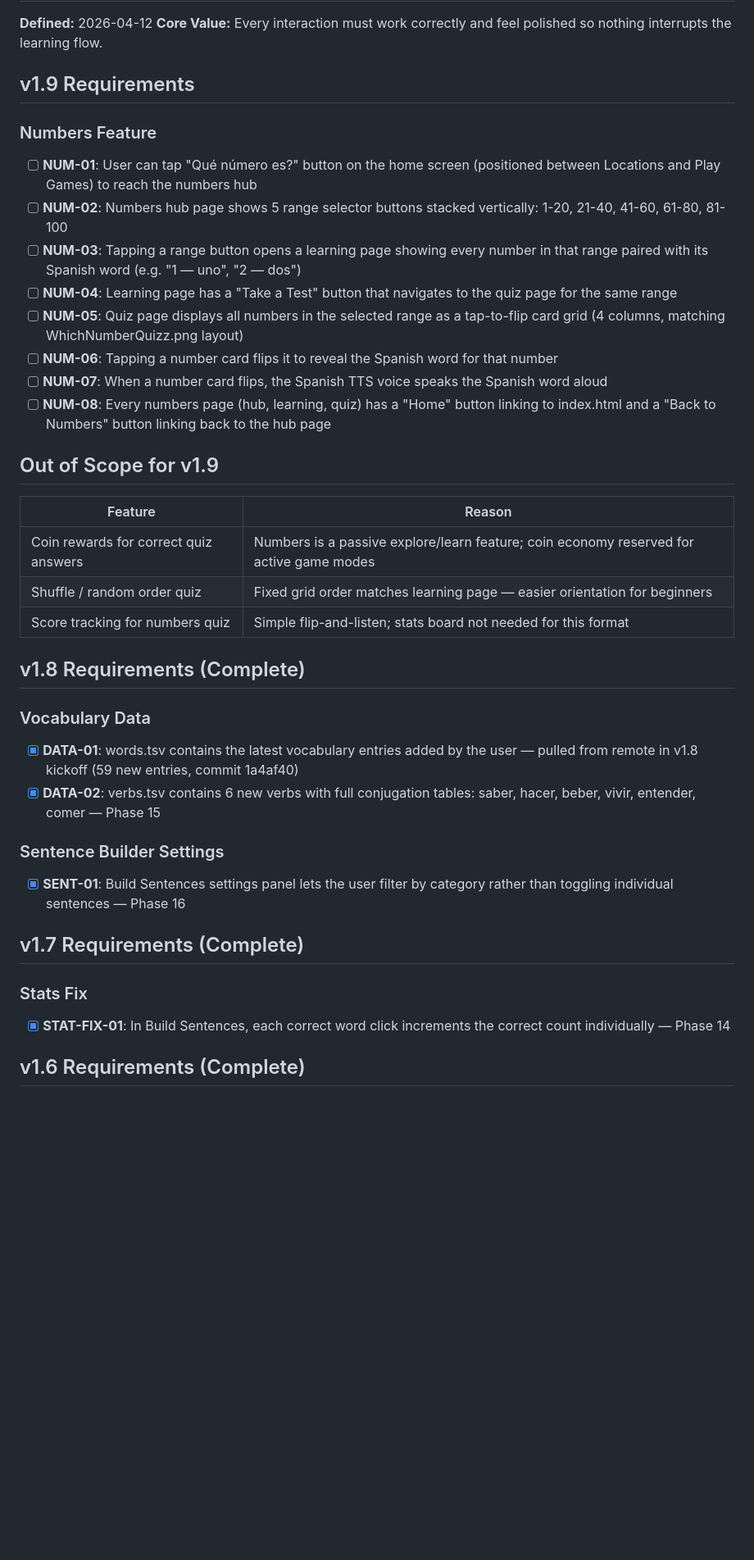
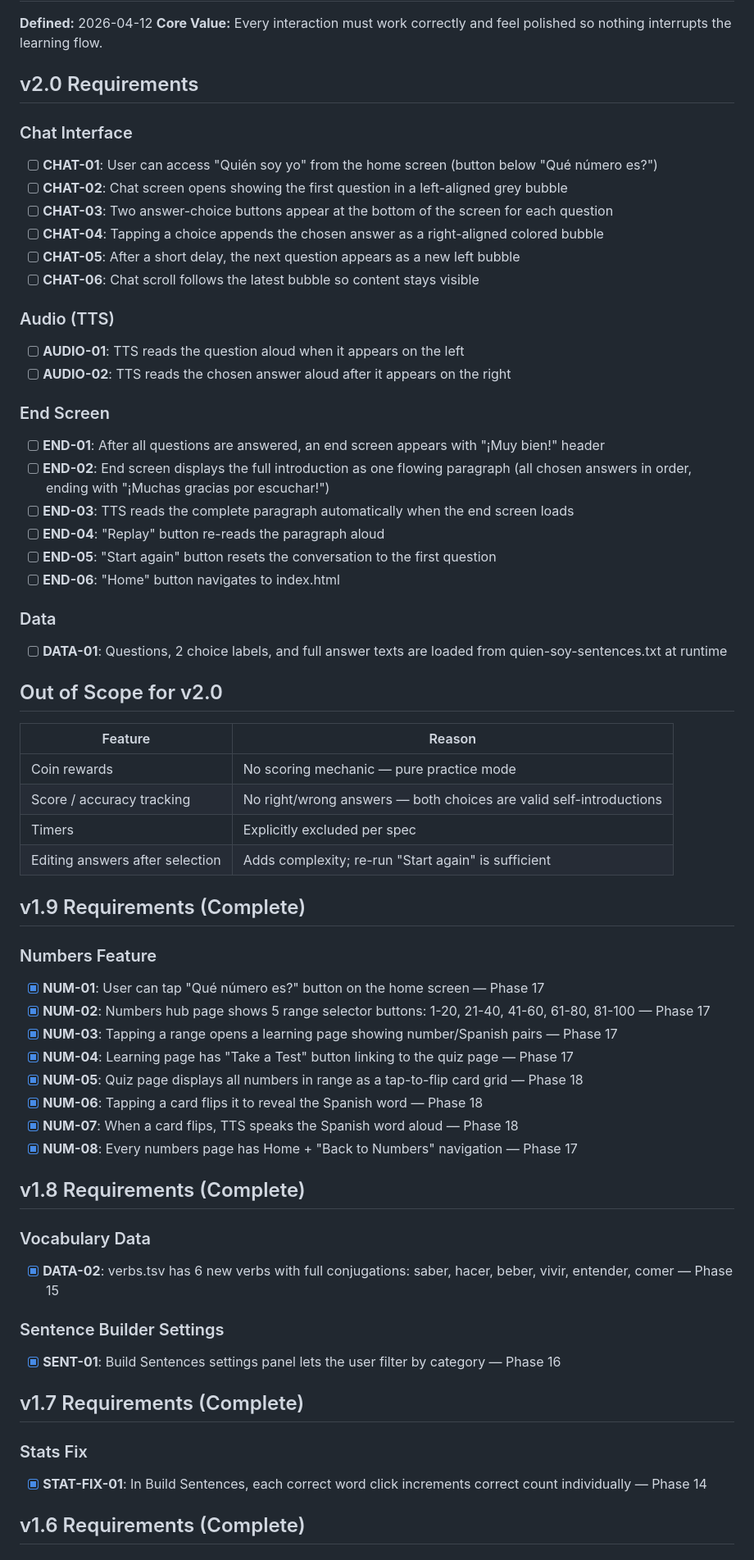
Before and after one commit to adriemel/tap-to-vocab, a Markdown page: .planning/REQUIREMENTS.md, the part around one of its changes. Shown at 82% size. GitHub-like rendering; blank space fills up the shorter version.

Commit message:
docs: define milestone v2.0 requirements (15 requirements, Phase 19)

```diff
--- a/.planning/REQUIREMENTS.md
+++ b/.planning/REQUIREMENTS.md
@@ -3,43 +3,72 @@
 **Defined:** 2026-04-12
 **Core Value:** Every interaction must work correctly and feel polished so nothing interrupts the learning flow.
 
-## v1.9 Requirements
+## v2.0 Requirements
+
+### Chat Interface
+
+- [ ] **CHAT-01**: User can access "Quién soy yo" from the home screen (button below "Qué número es?")
+- [ ] **CHAT-02**: Chat screen opens showing the first question in a left-aligned grey bubble
+- [ ] **CHAT-03**: Two answer-choice buttons appear at the bottom of the screen for each question
+- [ ] **CHAT-04**: Tapping a choice appends the chosen answer as a right-aligned colored bubble
+- [ ] **CHAT-05**: After a short delay, the next question appears as a new left bubble
+- [ ] **CHAT-06**: Chat scroll follows the latest bubble so content stays visible
+
+### Audio (TTS)
+
+- [ ] **AUDIO-01**: TTS reads the question aloud when it appears on the left
+- [ ] **AUDIO-02**: TTS reads the chosen answer aloud after it appears on the right
+
+### End Screen
+
+- [ ] **END-01**: After all questions are answered, an end screen appears with "¡Muy bien!" header
+- [ ] **END-02**: End screen displays the full introduction as one flowing paragraph (all chosen answers in order, ending with "¡Muchas gracias por escuchar!")
+- [ ] **END-03**: TTS reads the complete paragraph automatically when the end screen loads
+- [ ] **END-04**: "Replay" button re-reads the paragraph aloud
+- [ ] **END-05**: "Start again" button resets the conversation to the first question
+- [ ] **END-06**: "Home" button navigates to index.html
+
+### Data
+
+- [ ] **DATA-01**: Questions, 2 choice labels, and full answer texts are loaded from quien-soy-sentences.txt at runtime
+
+## Out of Scope for v2.0
+
+| Feature | Reason |
+|---------|--------|
+| Coin rewards | No scoring mechanic — pure practice mode |
+| Score / accuracy tracking | No right/wrong answers — both choices are valid self-introductions |
+| Timers | Explicitly excluded per spec |
+| Editing answers after selection | Adds complexity; re-run "Start again" is sufficient |
+
+## v1.9 Requirements (Complete)
 
 ### Numbers Feature
 
-- [ ] **NUM-01**: User can tap "Qué número es?" button on the home screen (positioned between Locations and Play Games) to reach the numbers hub
-- [ ] **NUM-02**: Numbers hub page shows 5 range selector buttons stacked vertically: 1-20, 21-40, 41-60, 61-80, 81-100
-- [ ] **NUM-03**: Tapping a range button opens a learning page showing every number in that range paired with its Spanish word (e.g. "1 — uno", "2 — dos")
-- [ ] **NUM-04**: Learning page has a "Take a Test" button that navigates to the quiz page for the same range
-- [ ] **NUM-05**: Quiz page displays all numbers in the selected range as a tap-to-flip card grid (4 columns, matching WhichNumberQuizz.png layout)
-- [ ] **NUM-06**: Tapping a number card flips it to reveal the Spanish word for that number
-- [ ] **NUM-07**: When a number card flips, the Spanish TTS voice speaks the Spanish word aloud
-- [ ] **NUM-08**: Every numbers page (hub, learning, quiz) has a "Home" button linking to index.html and a "Back to Numbers" button linking back to the hub page
-
-## Out of Scope for v1.9
-
-| Feature | Reason |
-|---------|--------|
-| Coin rewards for correct quiz answers | Numbers is a passive explore/learn feature; coin economy reserved for active game modes |
-| Shuffle / random order quiz | Fixed grid order matches learning page — easier orientation for beginners |
-| Score tracking for numbers quiz | Simple flip-and-listen; stats board not needed for this format |
+- [x] **NUM-01**: User can tap "Qué número es?" button on the home screen — Phase 17
+- [x] **NUM-02**: Numbers hub page shows 5 range selector buttons: 1-20, 21-40, 41-60, 61-80, 81-100 — Phase 17
+- [x] **NUM-03**: Tapping a range opens a learning page showing number/Spanish pairs — Phase 17
+- [x] **NUM-04**: Learning page has "Take a Test" button linking to the quiz page — Phase 17
+- [x] **NUM-05**: Quiz page displays all numbers in range as a tap-to-flip card grid — Phase 18
+- [x] **NUM-06**: Tapping a card flips it to reveal the Spanish word — Phase 18
+- [x] **NUM-07**: When a card flips, TTS speaks the Spanish word aloud — Phase 18
+- [x] **NUM-08**: Every numbers page has Home + "Back to Numbers" navigation — Phase 17
 
 ## v1.8 Requirements (Complete)
 
 ### Vocabulary Data
 
-- [x] **DATA-01**: words.tsv contains the latest vocabulary entries added by the user — pulled from remote in v1.8 kickoff (59 new entries, commit 1a4af40)
-- [x] **DATA-02**: verbs.tsv contains 6 new verbs with full conjugation tables: saber, hacer, beber, vivir, entender, comer — Phase 15
+- [x] **DATA-02**: verbs.tsv has 6 new verbs with full conjugations: saber, hacer, beber, vivir, entender, comer — Phase 15
 
 ### Sentence Builder Settings
 
-- [x] **SENT-01**: Build Sentences settings panel lets the user filter by category rather than toggling individual sentences — Phase 16
+- [x] **SENT-01**: Build Sentences settings panel lets the user filter by category — Phase 16
 
 ## v1.7 Requirements (Complete)
 
 ### Stats Fix
 
-- [x] **STAT-FIX-01**: In Build Sentences, each correct word click increments the correct count individually — Phase 14
+- [x] **STAT-FIX-01**: In Build Sentences, each correct word click increments correct count individually — Phase 14
 
 ## v1.6 Requirements (Complete)
 
```
Also changed, not shown: other parts of .planning/REQUIREMENTS.md (+27 -18 lines).
